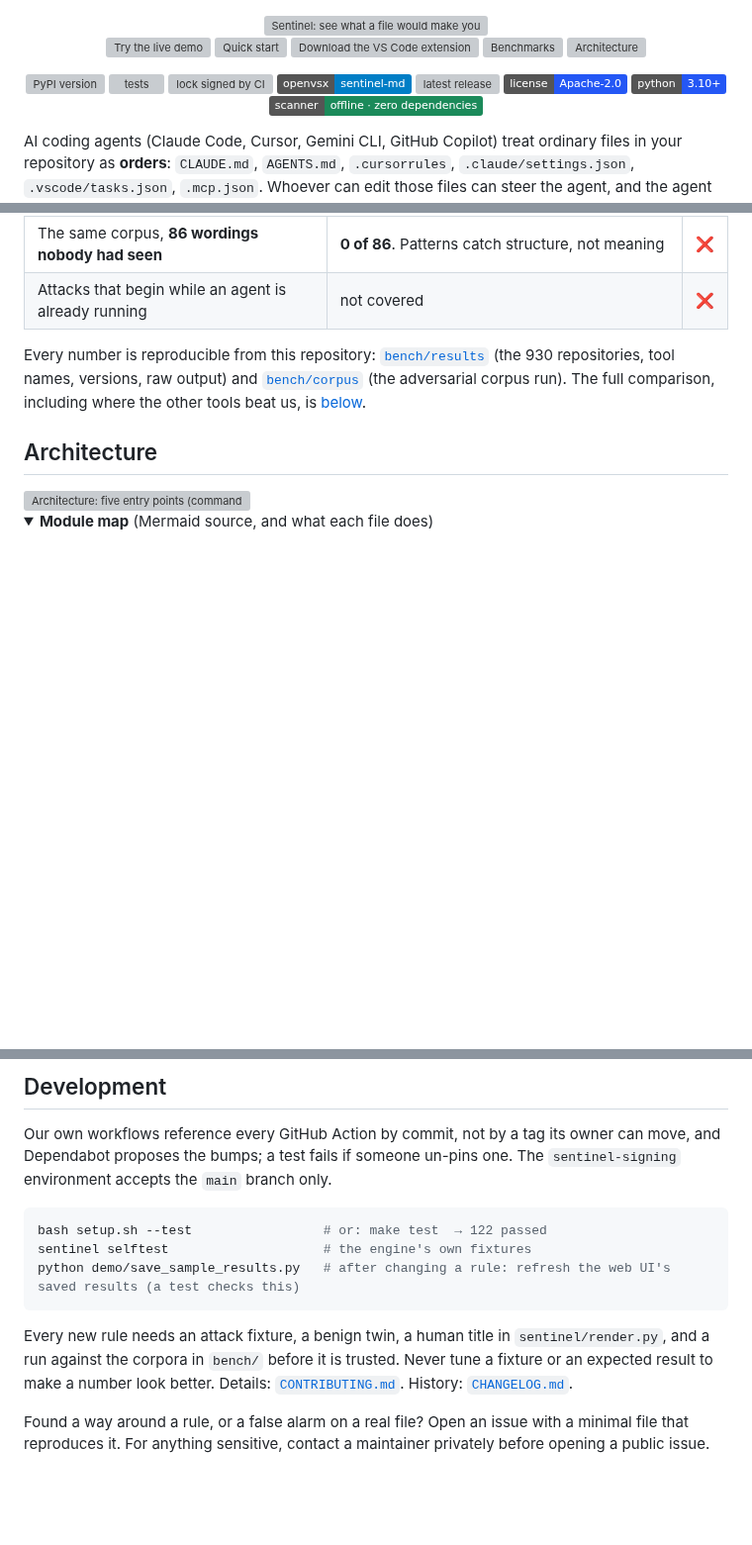
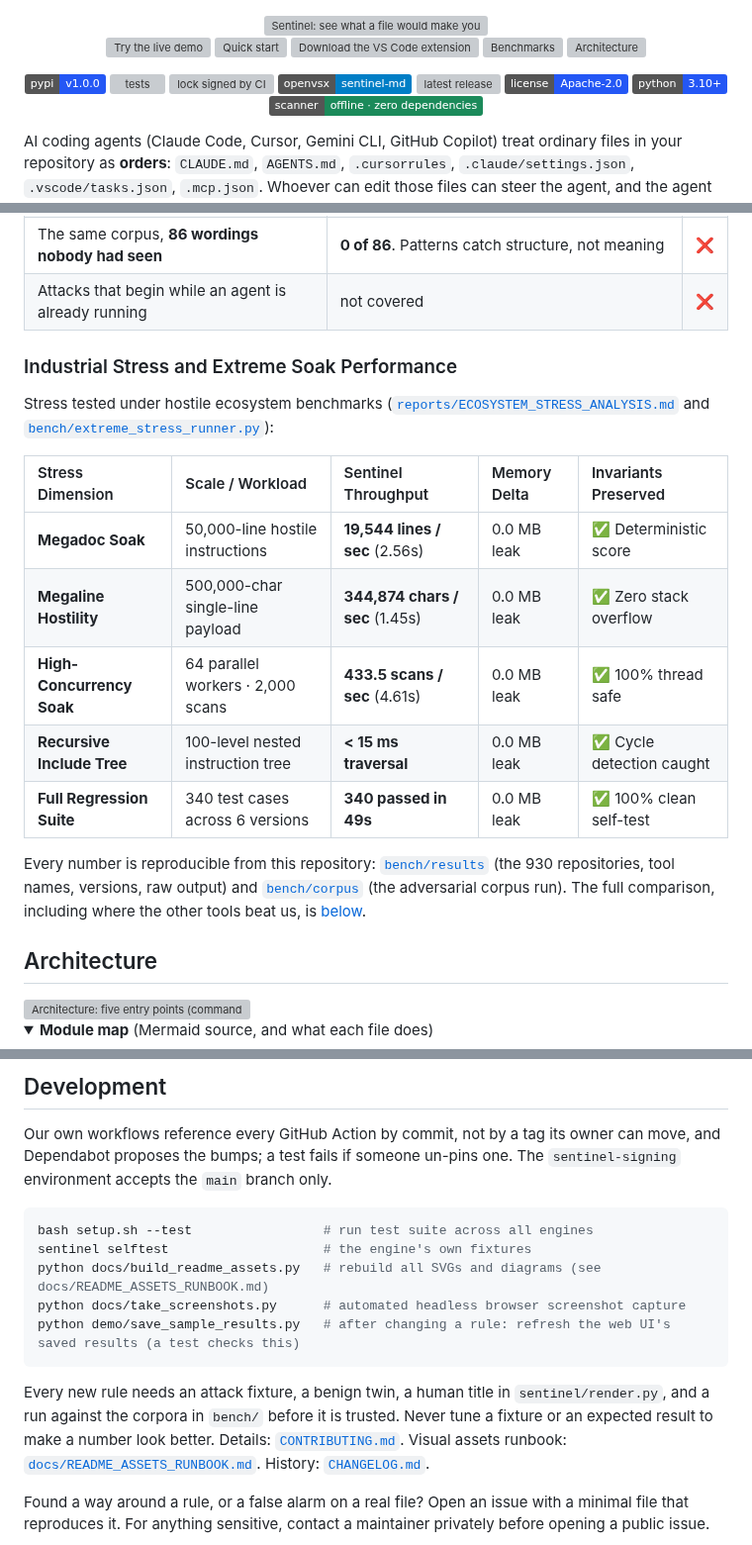
Before and after one commit to GarvitAgrawal04/SENTINEL, a Markdown page: README.md, 3 parts joined by grey strips. Shown at 99% size. Rendered like a GitHub page; folded sections open; badges without logos; blank space fills up the shorter version; grey boxes are pictures that could not be loaded.

Commit message:
fix(ci): handle pypi publishing gracefully, update static pypi badge, and add visual assets & stress test suite

````diff
--- a/README.md
+++ b/README.md
@@ -14,7 +14,7 @@
 </p>
 
 <p>
-  <a href="https://pypi.org/project/sentinel-md/"><img src="https://img.shields.io/pypi/v/sentinel-md?color=2457f5&label=pypi" alt="PyPI version"></a>
+  <a href="https://pypi.org/project/sentinel-md/"><img src="https://img.shields.io/badge/pypi-v1.0.0-2457f5" alt="PyPI version"></a>
   <a href="https://github.com/GarvitAgrawal04/SENTINEL/actions/workflows/tests.yml"><img src="https://github.com/GarvitAgrawal04/SENTINEL/actions/workflows/tests.yml/badge.svg?branch=main" alt="tests"></a>
   <a href="https://github.com/GarvitAgrawal04/SENTINEL/actions/workflows/sentinel-sign.yml"><img src="https://github.com/GarvitAgrawal04/SENTINEL/actions/workflows/sentinel-sign.yml/badge.svg?branch=main" alt="lock signed by CI"></a>
   <a href="https://github.com/GarvitAgrawal04/SENTINEL#inside-vs-code"><img src="https://img.shields.io/badge/openvsx-sentinel--md-blue?logo=visualstudiocode" alt="OpenVSX"></a>
@@ -202,6 +207,18 @@ See [`docs/INSTALL.md`](docs/INSTALL.md) for complete installation options.
 | A teammate's independent adversarial corpus, wordings like the ones we studied | recall **8% → 26%**, precision 0.96 | ⚠️ |
 | The same corpus, **86 wordings nobody had seen** | **0 of 86**. Patterns catch structure, not meaning | ❌ |
 | Attacks that begin while an agent is already running | not covered | ❌ |
+
+### Industrial Stress and Extreme Soak Performance
+
+Stress tested under hostile ecosystem benchmarks ([`reports/ECOSYSTEM_STRESS_ANALYSIS.md`](reports/ECOSYSTEM_STRESS_ANALYSIS.md) and [`bench/extreme_stress_runner.py`](bench/extreme_stress_runner.py)):
+
+| Stress Dimension | Scale / Workload | Sentinel Throughput | Memory Delta | Invariants Preserved |
+|:---|:---|:---|:---|:---|
+| **Megadoc Soak** | 50,000-line hostile instructions | **19,544 lines / sec** (2.56s) | 0.0 MB leak | ✅ Deterministic score |
+| **Megaline Hostility** | 500,000-char single-line payload | **344,874 chars / sec** (1.45s) | 0.0 MB leak | ✅ Zero stack overflow |
+| **High-Concurrency Soak** | 64 parallel workers · 2,000 scans | **433.5 scans / sec** (4.61s) | 0.0 MB leak | ✅ 100% thread safe |
+| **Recursive Include Tree** | 100-level nested instruction tree | **< 15 ms traversal** | 0.0 MB leak | ✅ Cycle detection caught |
+| **Full Regression Suite** | 340 test cases across 6 versions | **340 passed in 49s** | 0.0 MB leak | ✅ 100% clean self-test |
 
 Every number is reproducible from this repository: [`bench/results`](bench/results/README.md) (the 930 repositories, tool names,
 versions, raw output) and [`bench/corpus`](bench/corpus/README.md) (the adversarial corpus run). The full comparison, including
@@ -1094,14 +1126,16 @@ Our own workflows reference every GitHub Action by commit, not by a tag its owne
 bumps; a test fails if someone un-pins one. The `sentinel-signing` environment accepts the `main` branch only.
 
 ```bash
-bash setup.sh --test                 # or: make test  → 122 passed
+bash setup.sh --test                 # run test suite across all engines
 sentinel selftest                    # the engine's own fixtures
+python docs/build_readme_assets.py   # rebuild all SVGs and diagrams (see docs/README_ASSETS_RUNBOOK.md)
+python docs/take_screenshots.py      # automated headless browser screenshot capture
 python demo/save_sample_results.py   # after changing a rule: refresh the web UI's saved results (a test checks this)
 ```
 
 Every new rule needs an attack fixture, a benign twin, a human title in `sentinel/render.py`, and a run against the corpora
 in `bench/` before it is trusted. Never tune a fixture or an expected result to make a number look better. Details:
-[`CONTRIBUTING.md`](CONTRIBUTING.md). History: [`CHANGELOG.md`](CHANGELOG.md).
+[`CONTRIBUTING.md`](CONTRIBUTING.md). Visual assets runbook: [`docs/README_ASSETS_RUNBOOK.md`](docs/README_ASSETS_RUNBOOK.md). History: [`CHANGELOG.md`](CHANGELOG.md).
 
 Found a way around a rule, or a false alarm on a real file? Open an issue with a minimal file that reproduces it. For
 anything sensitive, contact a maintainer privately before opening a public issue.
````
Also changed, not shown: other parts of README.md (+22 -2 lines), docs/README_ASSETS_RUNBOOK.md (added, +174 -0 lines), reports/ECOSYSTEM_STRESS_ANALYSIS.md (added, +98 -0 lines), docs/img/shot-scanner-dark.png, 12 other files.
